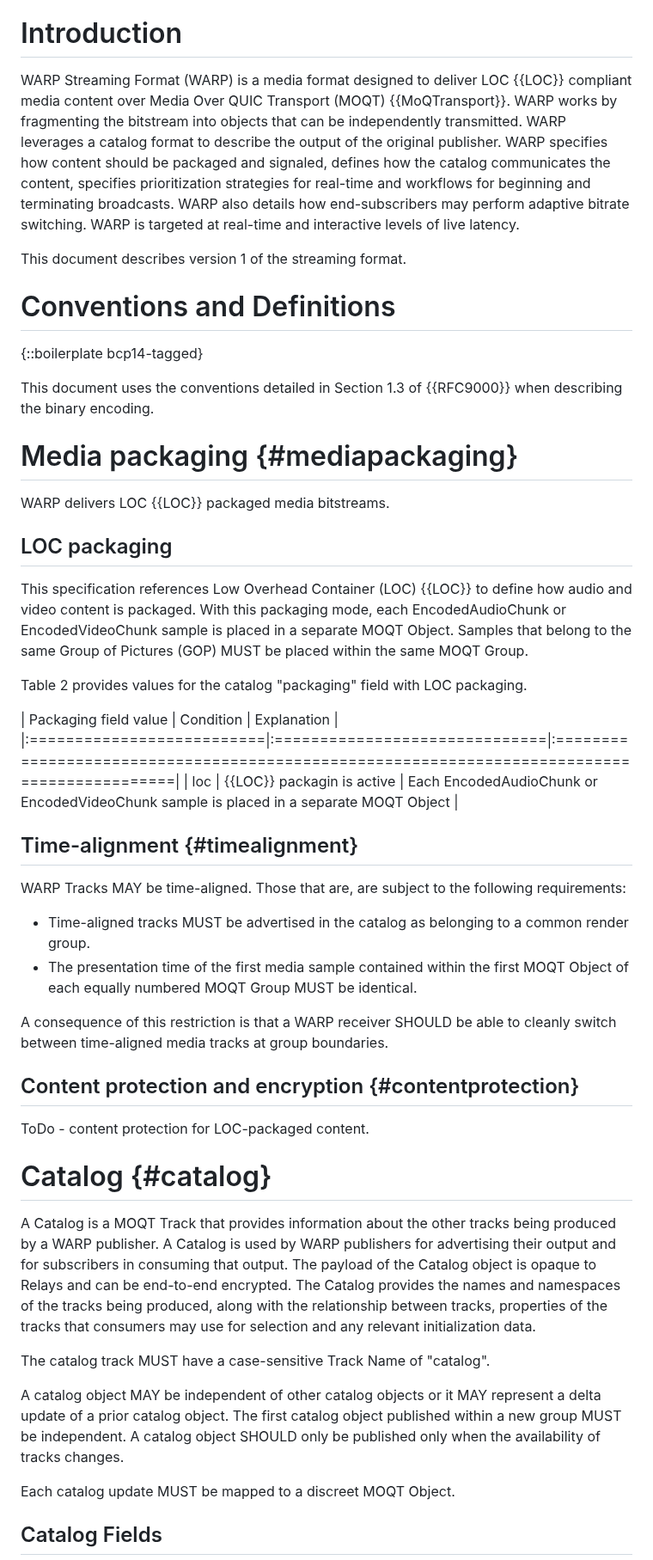
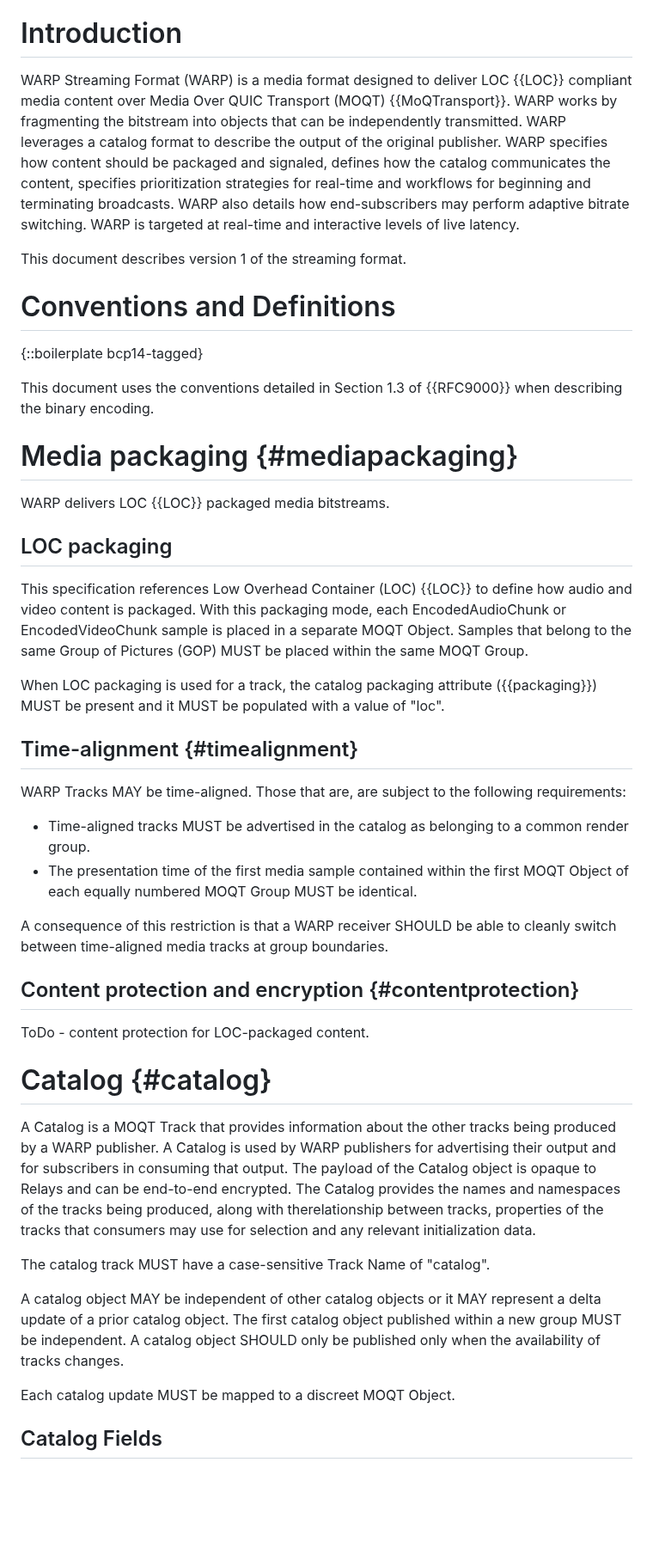
Before and after one commit to moq-wg/warp-streaming-format, a Markdown page: draft-law-moq-warpstreamingformat.md, the part around one of its changes. Shown at 86% size. GitHub-like rendering; blank space fills up the shorter version.

Commit message:
Update draft-law-moq-warpstreamingformat.md
Fixing table references and reformatting certain sections to 80 chars line width.

```diff
--- a/draft-law-moq-warpstreamingformat.md
+++ b/draft-law-moq-warpstreamingformat.md
@@ -73,7 +73,15 @@ This document specifies the WARP Streaming Format, designed to operate on Media
 
 # Introduction
 
-WARP Streaming Format (WARP) is a media format designed to deliver LOC {{LOC}} compliant media content over Media Over QUIC Transport (MOQT) {{MoQTransport}}. WARP works by fragmenting the bitstream into objects that can be independently transmitted. WARP leverages a catalog format to describe the output of the original publisher. WARP specifies how content should be packaged and signaled, defines how the catalog communicates the content, specifies prioritization strategies for real-time and workflows for beginning and terminating broadcasts. WARP also details how end-subscribers may perform adaptive bitrate switching. WARP is targeted at real-time and interactive levels of live latency.
+WARP Streaming Format (WARP) is a media format designed to deliver LOC {{LOC}}
+compliant media content over Media Over QUIC Transport (MOQT) {{MoQTransport}}.
+WARP works by fragmenting the bitstream into objects that can be independently
+transmitted. WARP leverages a catalog format to describe the output of the
+original publisher. WARP specifies how content should be packaged and signaled,
+defines how the catalog communicates the content, specifies prioritization
+strategies for real-time and workflows for beginning and terminating broadcasts.
+WARP also details how end-subscribers may perform adaptive bitrate switching.
+WARP is targeted at real-time and interactive levels of live latency.
 
 This document describes version 1 of the streaming format.
 
@@ -81,49 +89,53 @@ This document describes version 1 of the streaming format.
 
 {::boilerplate bcp14-tagged}
 
-This document uses the conventions detailed in Section 1.3 of {{RFC9000}} when describing the binary encoding.
+This document uses the conventions detailed in Section 1.3 of {{RFC9000}} when
+describing the binary encoding.
 
 # Media packaging {#mediapackaging}
 WARP delivers LOC {{LOC}} packaged media bitstreams.
 
 ## LOC packaging
-This specification references Low Overhead Container (LOC) {{LOC}} to define how audio and video content is packaged. With this packaging mode, each EncodedAudioChunk or EncodedVideoChunk sample is placed in a separate MOQT Object. Samples that belong to the same Group of Pictures (GOP) MUST be placed within the same MOQT Group.
+This specification references Low Overhead Container (LOC) {{LOC}} to define how
+audio and video content is packaged. With this packaging mode, each
+EncodedAudioChunk or EncodedVideoChunk sample is placed in a separate MOQT
+Object. Samples that belong to the same Group of Pictures (GOP) MUST be placed
+within the same MOQT Group.
 
-Table 2 provides values for the catalog "packaging" field with LOC packaging.
-
-| Packaging field value     |  Condition                    |                                              Explanation                                    |
-|:==========================|:==============================|:============================================================================================|
-| loc                       | {{LOC}} packagin is active    |  Each EncodedAudioChunk or EncodedVideoChunk sample is placed in a separate MOQT Object     |
-
+When LOC packaging is used for a track, the catalog packaging attribute
+({{packaging}}) MUST be present and it MUST be populated with a value of "loc".
 
 ## Time-alignment {#timealignment}
-WARP Tracks MAY be time-aligned. Those that are, are subject to the following requirements:
+WARP Tracks MAY be time-aligned. Those that are, are subject to the following
+requirements:
 
-* Time-aligned tracks MUST be advertised in the catalog as belonging to a common render group.
-* The presentation time of the first media sample contained within the first MOQT Object of each equally numbered MOQT Group MUST be identical.
+* Time-aligned tracks MUST be advertised in the catalog as belonging to a common
+  render group.
+* The presentation time of the first media sample contained within the first
+  MOQT Object of each equally numbered MOQT Group MUST be identical.
 
-A consequence of this restriction is that a WARP receiver SHOULD be able to cleanly switch between time-aligned media tracks at group boundaries.
+A consequence of this restriction is that a WARP receiver SHOULD be able to
+cleanly switch between time-aligned media tracks at group boundaries.
 
 ## Content protection and encryption {#contentprotection}
 
 ToDo - content protection for LOC-packaged content.
 
 # Catalog {#catalog}
-
 A Catalog is a MOQT Track that provides information about the other tracks being
-produced by a WARP publisher. A Catalog is used by WARP publishers for advertising
-their output and for subscribers in consuming that output. The payload of the
-Catalog object is opaque to Relays and can be end-to-end encrypted. The Catalog
-provides the names and namespaces of the tracks being produced, along with the
-relationship between tracks, properties of the tracks that consumers may use for
-selection and any relevant initialization data.
+produced by a WARP publisher. A Catalog is used by WARP publishers for
+advertising their output and for subscribers in consuming that output. The
+payload of the Catalog object is opaque to Relays and can be end-to-end
+encrypted. The Catalog provides the names and namespaces of the tracks being
+produced, along with therelationship between tracks, properties of the tracks
+that consumers may use for selection and any relevant initialization data.
 
 The catalog track MUST have a case-sensitive Track Name of "catalog".
 
-A catalog object MAY be independent of other catalog objects or it MAY represent a
-delta update of a prior catalog object. The first catalog object published within
-a new group MUST be independent.  A catalog object SHOULD only be published only
-when the availability of tracks changes.
+A catalog object MAY be independent of other catalog objects or it MAY represent
+a delta update of a prior catalog object. The first catalog object published
+within a new group MUST be independent.  A catalog object SHOULD only be
+published only when the availability of tracks changes.
 
 Each catalog update MUST be mapped to a discreet MOQT Object.
 
```
Also changed, not shown: other parts of draft-law-moq-warpstreamingformat.md (+54 -25 lines).
